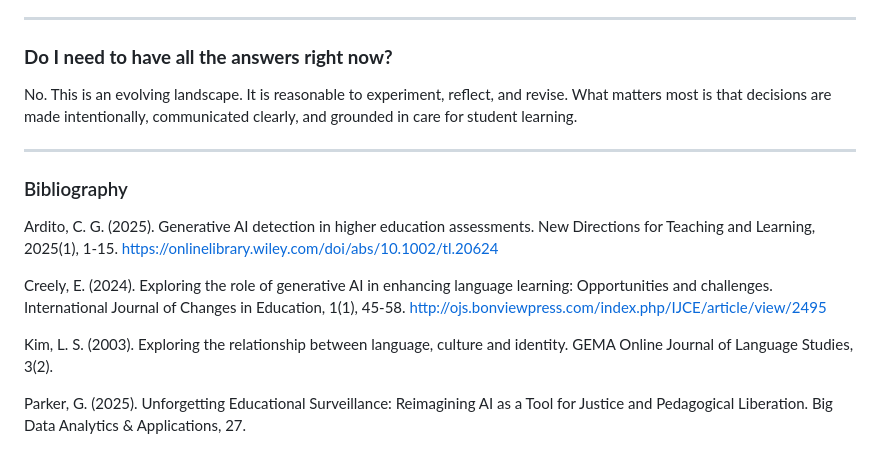
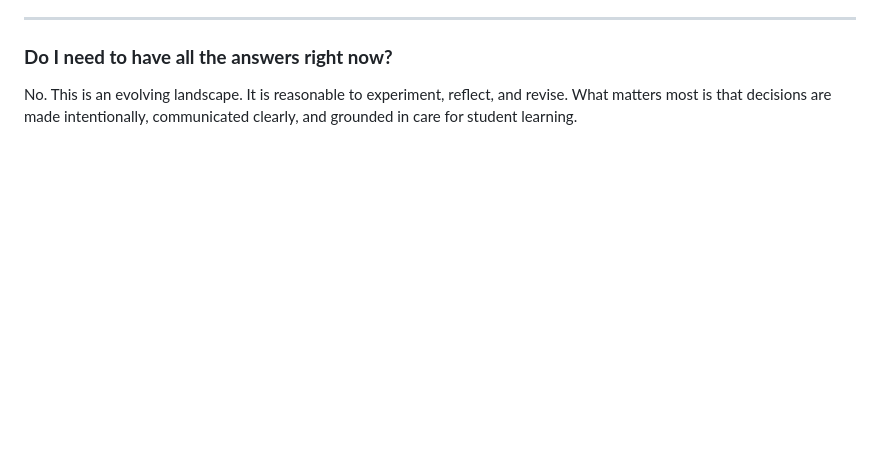
Before and after one commit to um-lrc/wlc-genai-whitepaper, a Markdown page: docs/Layer 01/09 - Faculty-Facing FAQ.md, the part around the change. Rendered like a GitHub page; blank space fills up the shorter version.

Commit message:
Refine "Faculty-Facing FAQ.md" by removing outdated bibliography entries while retaining key insights on the evolving landscape of educational practices. This update enhances clarity and focuses on intentional decision-making in the context of generative AI.

```diff
--- a/docs/Layer 01/09 - Faculty-Facing FAQ.md
+++ b/docs/Layer 01/09 - Faculty-Facing FAQ.md
@@ -43,14 +43,3 @@ Students respond best when expectations are framed as learning commitments rathe
 ### **Do I need to have all the answers right now?**
 
 No. This is an evolving landscape. It is reasonable to experiment, reflect, and revise. What matters most is that decisions are made intentionally, communicated clearly, and grounded in care for student learning.
-
----
-### Bibliography
-
-Ardito, C. G. (2025). Generative AI detection in higher education assessments. New Directions for Teaching and Learning, 2025(1), 1-15. https://onlinelibrary.wiley.com/doi/abs/10.1002/tl.20624
-
-Creely, E. (2024). Exploring the role of generative AI in enhancing language learning: Opportunities and challenges. International Journal of Changes in Education, 1(1), 45-58. http://ojs.bonviewpress.com/index.php/IJCE/article/view/2495
-
-Kim, L. S. (2003). Exploring the relationship between language, culture and identity. GEMA Online Journal of Language Studies, 3(2).
-
-Parker, G. (2025). Unforgetting Educational Surveillance: Reimagining AI as a Tool for Justice and Pedagogical Liberation. Big Data Analytics & Applications, 27.
```
